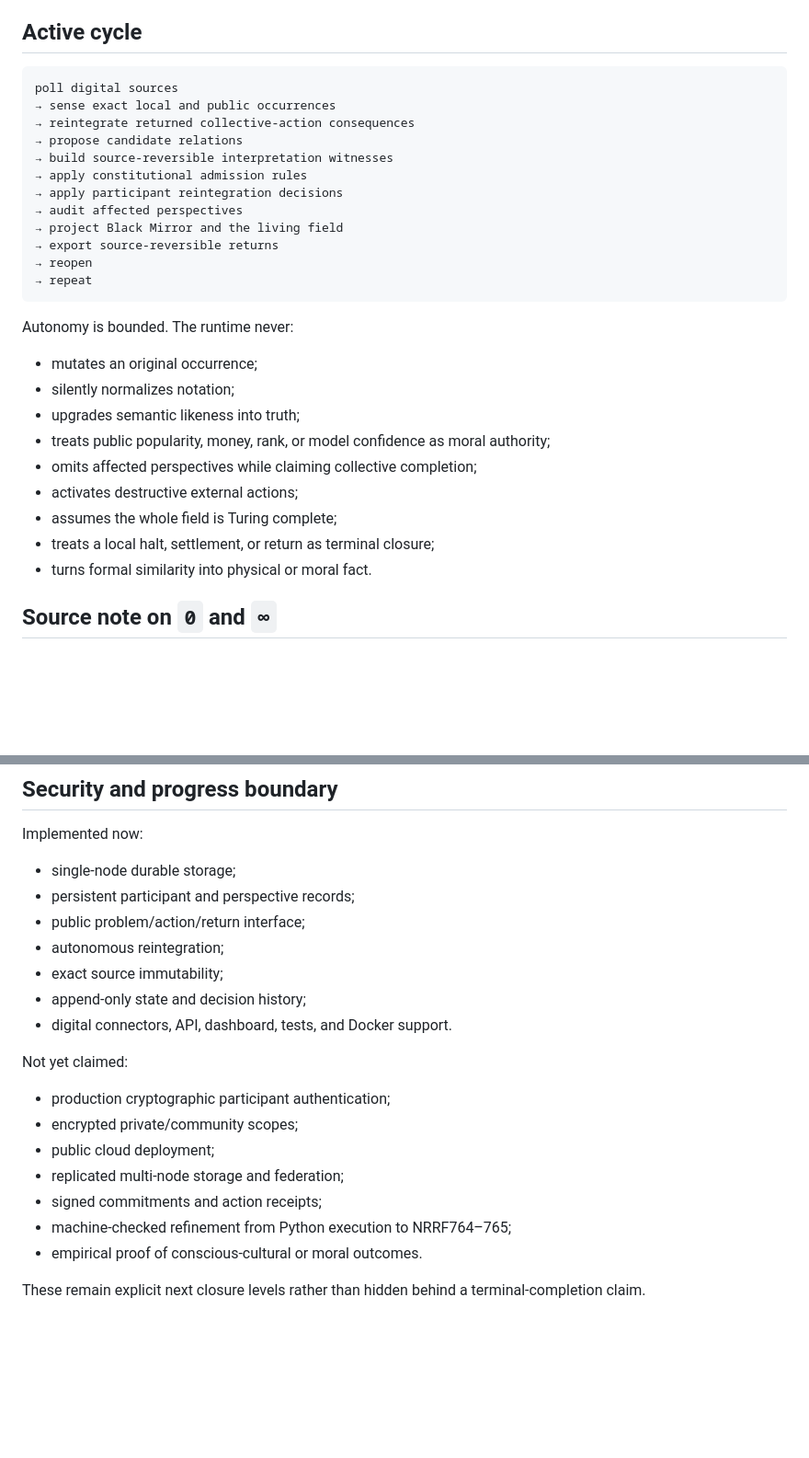
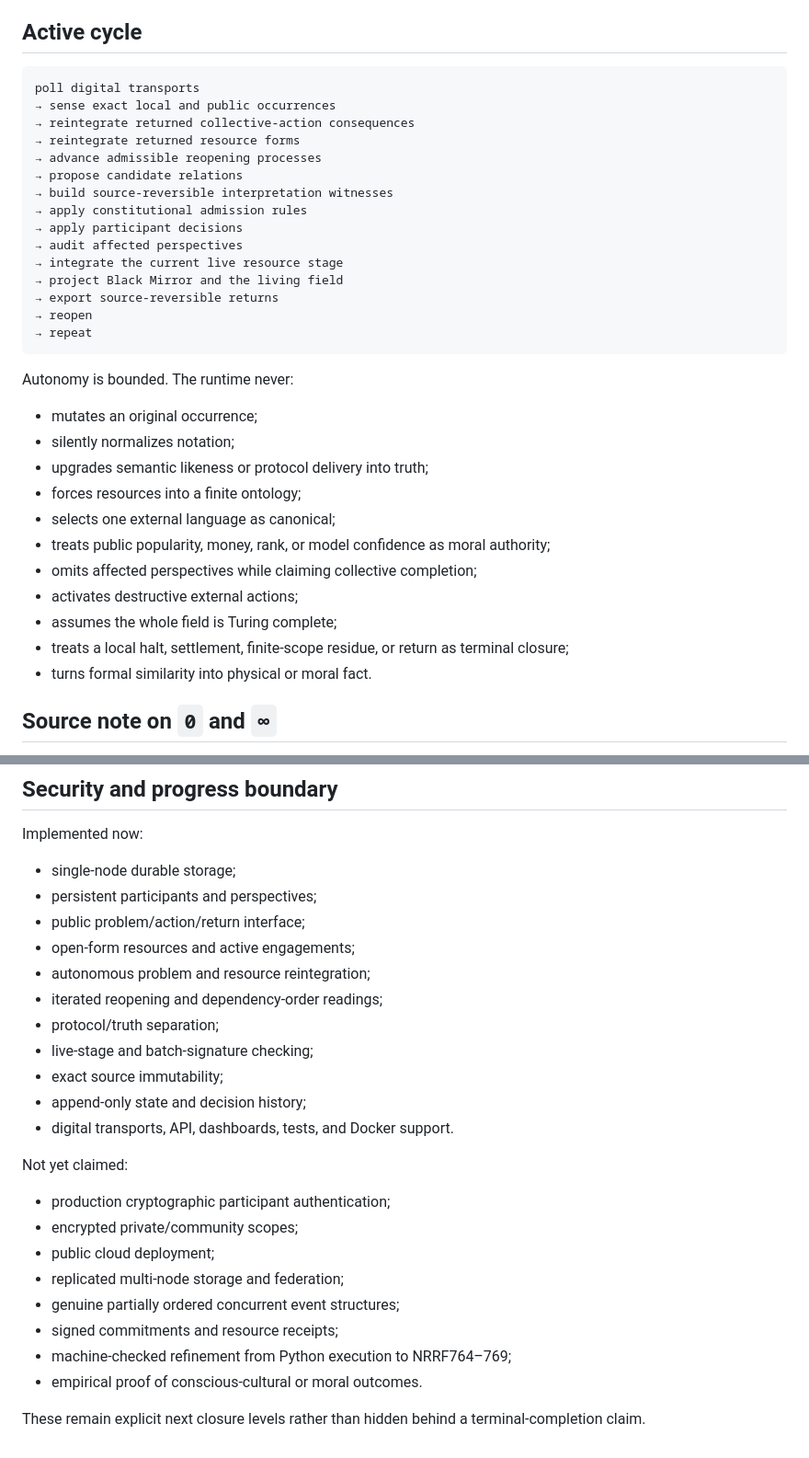
Before and after one commit to scarryhott/uniface, a Markdown page: AUTONOMOUS_RUNTIME.md, 2 parts joined by grey strips. Shown at 92% size. GitHub-like rendering; blank space fills up the shorter version.

````diff
--- a/AUTONOMOUS_RUNTIME.md
+++ b/AUTONOMOUS_RUNTIME.md
@@ -5,14 +5,17 @@ The repository contains an executable, persistent, public living-network runtime
 ## Active cycle
 
 ```text
-poll digital sources
+poll digital transports
 → sense exact local and public occurrences
 → reintegrate returned collective-action consequences
+→ reintegrate returned resource forms
+→ advance admissible reopening processes
 → propose candidate relations
 → build source-reversible interpretation witnesses
 → apply constitutional admission rules
-→ apply participant reintegration decisions
+→ apply participant decisions
 → audit affected perspectives
+→ integrate the current live resource stage
 → project Black Mirror and the living field
 → export source-reversible returns
 → reopen
@@ -23,12 +26,14 @@ Autonomy is bounded. The runtime never:
 
 - mutates an original occurrence;
 - silently normalizes notation;
-- upgrades semantic likeness into truth;
+- upgrades semantic likeness or protocol delivery into truth;
+- forces resources into a finite ontology;
+- selects one external language as canonical;
 - treats public popularity, money, rank, or model confidence as moral authority;
 - omits affected perspectives while claiming collective completion;
 - activates destructive external actions;
 - assumes the whole field is Turing complete;
-- treats a local halt, settlement, or return as terminal closure;
+- treats a local halt, settlement, finite-scope residue, or return as terminal closure;
 - turns formal similarity into physical or moral fact.
 
 ## Source note on `0` and `∞`
@@ -167,12 +184,16 @@ See [`DIGITAL_SUPERNET_INTEGRATIONS.md`](DIGITAL_SUPERNET_INTEGRATIONS.md).
 Implemented now:
 
 - single-node durable storage;
-- persistent participant and perspective records;
+- persistent participants and perspectives;
 - public problem/action/return interface;
-- autonomous reintegration;
+- open-form resources and active engagements;
+- autonomous problem and resource reintegration;
+- iterated reopening and dependency-order readings;
+- protocol/truth separation;
+- live-stage and batch-signature checking;
 - exact source immutability;
 - append-only state and decision history;
-- digital connectors, API, dashboard, tests, and Docker support.
+- digital transports, API, dashboards, tests, and Docker support.
 
 Not yet claimed:
 
@@ -180,8 +201,9 @@ Not yet claimed:
 - encrypted private/community scopes;
 - public cloud deployment;
 - replicated multi-node storage and federation;
-- signed commitments and action receipts;
-- machine-checked refinement from Python execution to NRRF764–765;
+- genuine partially ordered concurrent event structures;
+- signed commitments and resource receipts;
+- machine-checked refinement from Python execution to NRRF764–769;
 - empirical proof of conscious-cultural or moral outcomes.
 
 These remain explicit next closure levels rather than hidden behind a terminal-completion claim.
````
Also changed, not shown: other parts of AUTONOMOUS_RUNTIME.md (+56 -44 lines).
